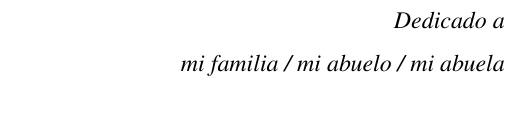
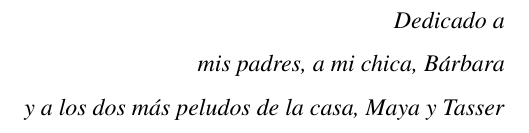
Before and after one commit to mtenrero/loadTestingTFG, a LaTeX book (memoria.tex): part of page 3 of 71, cut so that both start at the same text. The pictures show the PDF file memoria.pdf that the author committed with the source; the source files are stored in an older character set and shown here as Unicode.

Commit message:
Agradecimientos

```diff
--- a/memoria.tex
+++ b/memoria.tex
@@ -148,7 +148,8 @@ Tutor : Francisco Gortázar
 \pagenumbering{Roman} % para comenzar la numeracion de paginas en numeros romanos
 \begin{flushright}
 \textit{Dedicado a \\
-mi familia / mi abuelo / mi abuela}
+mis padres, a mi chica, Bárbara \\
+y a los dos más peludos de la casa, Maya y Tasser}
 \end{flushright}
 
 %%%%%%%%%%%%%%%%%%%%%%%%%%%%%%%%%%%%%%%%%%%%%%%%%%%%%%%%%%%%%%%%%%%%%%%%%%%%%%%%
```
Also changed, not shown: memoria.pdf.
